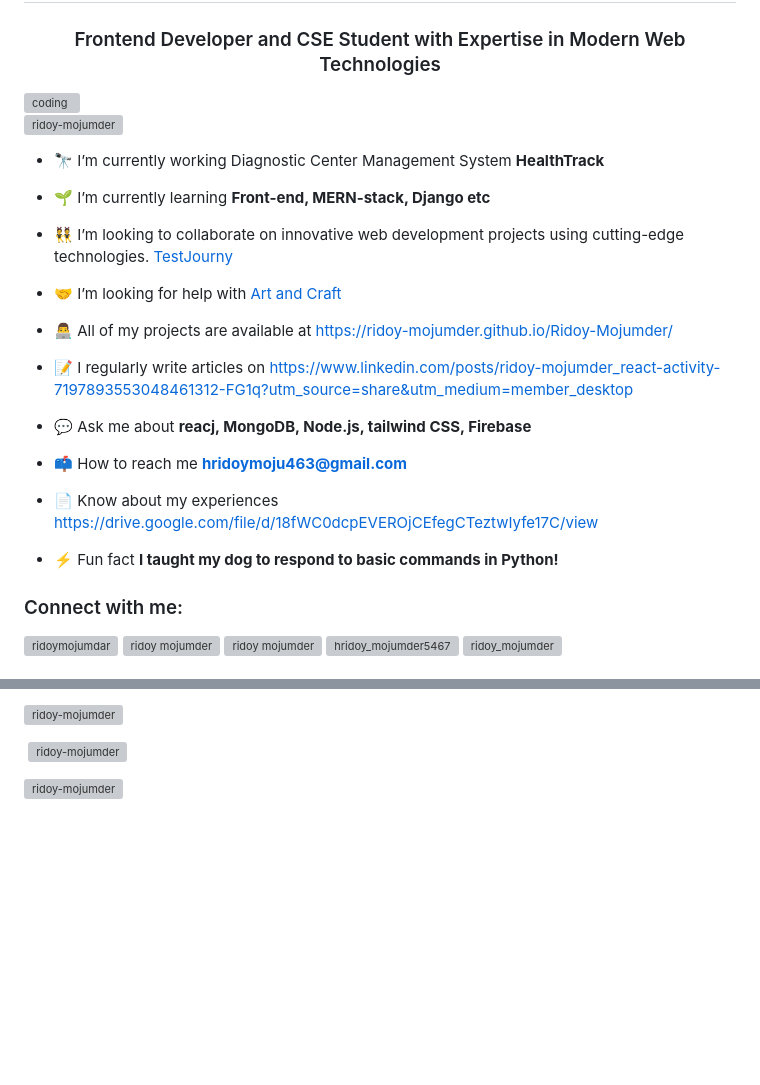
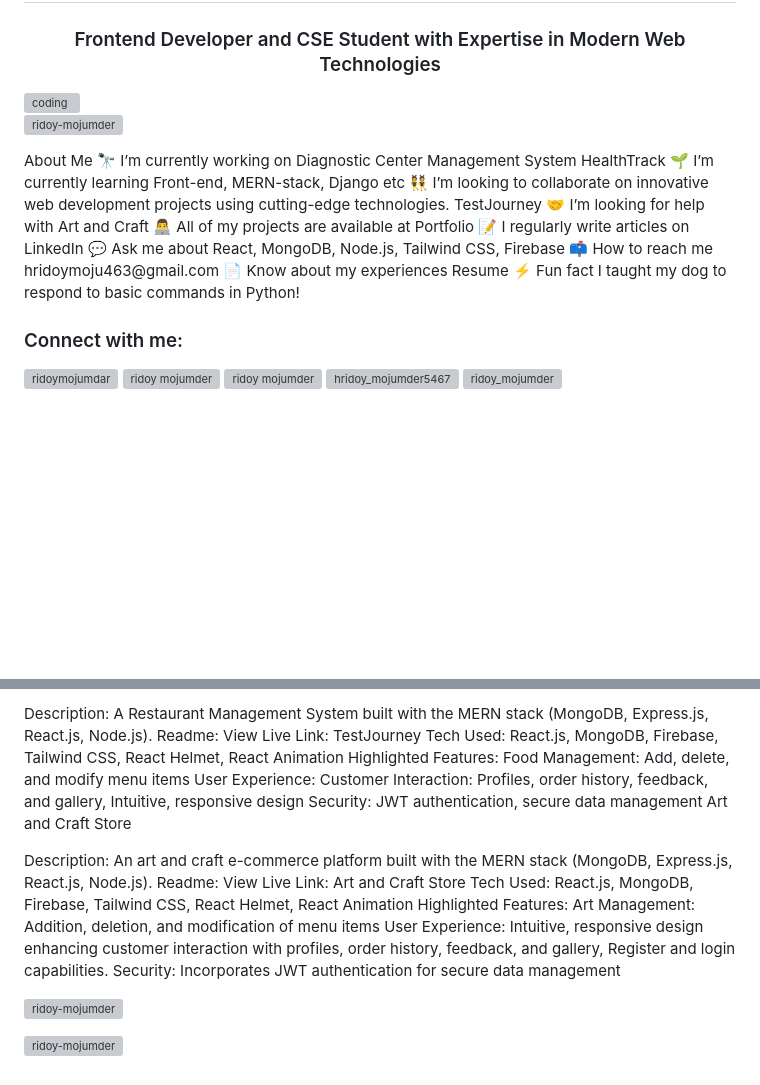
Before and after one commit to Ridoy-Mojumder/Ridoy-Mojumder, a Markdown page: README.md, 2 parts joined by grey strips. Drawn GitHub-style; blank space fills up the shorter version; grey boxes are pictures that could not be loaded.

```diff
--- a/README.md
+++ b/README.md
@@ -1,31 +1,18 @@
 ![logo](https://github.com/Ridoy-Mojumder/Ridoy-Mojumder/blob/main/Junior%20Web%20Developer.jpg)
 <h1 align="center">Hi 👋, I'm Ridoy Mojumder</h1>
 <h3 align="center">Frontend Developer and CSE Student with Expertise in Modern Web Technologies</h3>
-
 <img src="https://cdn.videoplasty.com/animation/chill-coding-programming-lo-fi-animation-stock-animation-21874-1024x576.jpg" alt="coding" width="400" align="right">
-
-
 <p align="left"> <img src="https://komarev.com/ghpvc/?username=ridoy-mojumder&label=Profile%20views&color=0e75b6&style=flat" alt="ridoy-mojumder" /> </p>
-
-- 🔭 I’m currently working Diagnostic Center Management System **HealthTrack**
-
-- 🌱 I’m currently learning **Front-end, MERN-stack, Django etc**
-
-- 👯 I’m looking to collaborate on innovative web development projects using cutting-edge technologies. [TestJourny](https://tastejourney-45991.web.app/)
-
-- 🤝 I’m looking for help with [Art and Craft](https://tangerine-snickerdoodle-50d788.netlify.app/)
-
-- 👨‍💻 All of my projects are available at [https://ridoy-mojumder.github.io/Ridoy-Mojumder/](https://ridoy-mojumder.github.io/Ridoy-Mojumder/)
-
-- 📝 I regularly write articles on [https://www.linkedin.com/posts/ridoy-mojumder_react-activity-7197893553048461312-FG1q?utm_source=share&utm_medium=member_desktop](https://www.linkedin.com/posts/ridoy-mojumder_react-activity-7197893553048461312-FG1q?utm_source=share&utm_medium=member_desktop)
-
-- 💬 Ask me about **reacj, MongoDB, Node.js, tailwind CSS, Firebase**
-
-- 📫 How to reach me **hridoymoju463@gmail.com**
-
-- 📄 Know about my experiences [https://drive.google.com/file/d/18fWC0dcpEVEROjCEfegCTeztwIyfe17C/view](https://drive.google.com/file/d/18fWC0dcpEVEROjCEfegCTeztwIyfe17C/view)
-
-- ⚡ Fun fact **I taught my dog to respond to basic commands in Python!**
-
+About Me
+🔭 I’m currently working on Diagnostic Center Management System HealthTrack
+🌱 I’m currently learning Front-end, MERN-stack, Django etc
+👯 I’m looking to collaborate on innovative web development projects using cutting-edge technologies. TestJourney
+🤝 I’m looking for help with Art and Craft
+👨‍💻 All of my projects are available at Portfolio
+📝 I regularly write articles on LinkedIn
+💬 Ask me about React, MongoDB, Node.js, Tailwind CSS, Firebase
+📫 How to reach me hridoymoju463@gmail.com
+📄 Know about my experiences Resume
+⚡ Fun fact I taught my dog to respond to basic commands in Python!
 <h3 align="left">Connect with me:</h3>
 <p align="left">
@@ -41,6 +56,21 @@
 
-<p><img align="left" src="https://github-readme-stats.vercel.app/api/top-langs?username=ridoy-mojumder&show_icons=true&locale=en&layout=compact" alt="ridoy-mojumder" /></p>
+Description: A Restaurant Management System built with the MERN stack (MongoDB, Express.js, React.js, Node.js).
+Readme: View
+Live Link: TestJourney
+Tech Used: React.js, MongoDB, Firebase, Tailwind CSS, React Helmet, React Animation
+Highlighted Features:
+Food Management: Add, delete, and modify menu items
+User Experience: Customer Interaction: Profiles, order history, feedback, and gallery, Intuitive, responsive design
+Security: JWT authentication, secure data management
+Art and Craft Store
 
-<p>&nbsp;<img align="center" src="https://github-readme-stats.vercel.app/api?username=ridoy-mojumder&show_icons=true&locale=en" alt="ridoy-mojumder" /></p>
-
+Description: An art and craft e-commerce platform built with the MERN stack (MongoDB, Express.js, React.js, Node.js).
+Readme: View
+Live Link: Art and Craft Store
+Tech Used: React.js, MongoDB, Firebase, Tailwind CSS, React Helmet, React Animation
+Highlighted Features:
+Art Management: Addition, deletion, and modification of menu items
+User Experience: Intuitive, responsive design enhancing customer interaction with profiles, order history, feedback, and gallery, Register and login capabilities.
+Security: Incorporates JWT authentication for secure data management
+<p><img align="center" src="https://github-readme-stats.vercel.app/api?username=ridoy-mojumder&show_icons=true&locale=en" alt="ridoy-mojumder" /></p>
 <p><img align="center" src="https://github-readme-streak-stats.herokuapp.com/?user=ridoy-mojumder&" alt="ridoy-mojumder" /></p>
```
Also changed, not shown: other parts of README.md (+35 -7 lines).
